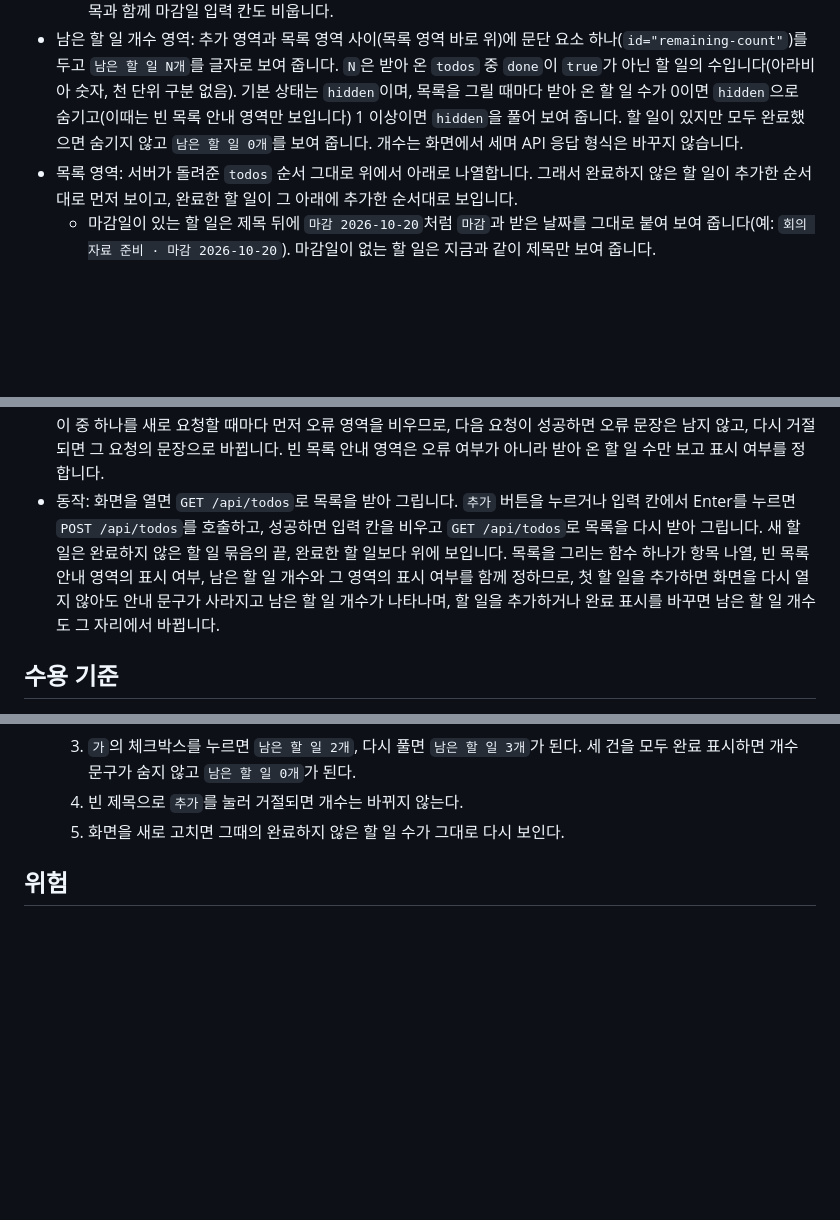
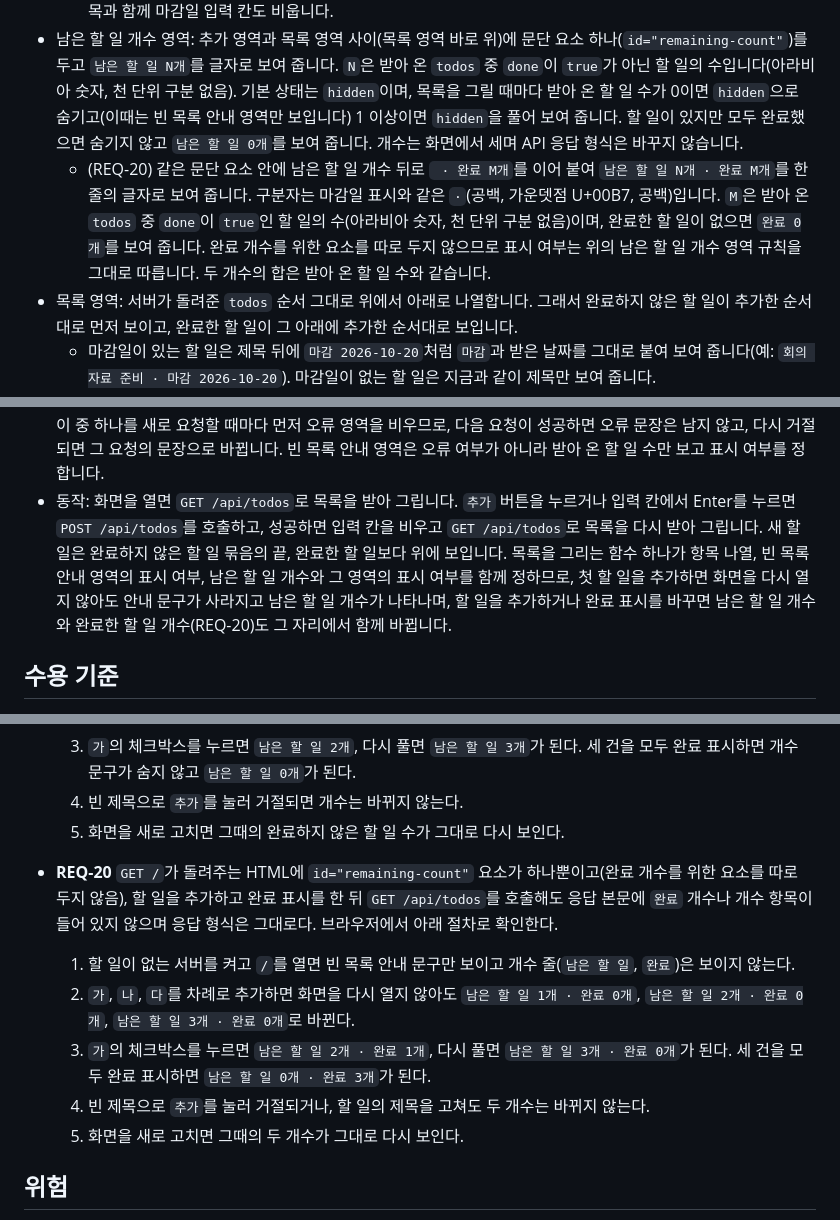
Before and after one commit to jhlim2-forks/testrepo2, a Markdown page: docs/design.md, 3 parts joined by grey strips. Drawn GitHub-style; blank space fills up the shorter version.

Commit message:
문서: 완료한 할 일 개수를 남은 할 일 개수와 함께 보여 주기(REQ-20) 정의

```diff
--- a/docs/design.md
+++ b/docs/design.md
@@ -54,6 +54,7 @@
   - 마감일 입력 칸은 날짜 선택 칸(`<input type="date" id="due">`)이고 이름표는 `마감일(선택)`입니다. 비워 두면 마감일 없이 추가합니다.
   - `추가`를 누르면 마감일 입력 칸의 값(`YYYY-MM-DD` 또는 빈 문자열)을 `due`로 함께 보냅니다. 추가가 성공하면 제목과 함께 마감일 입력 칸도 비웁니다.
 - 남은 할 일 개수 영역: 추가 영역과 목록 영역 사이(목록 영역 바로 위)에 문단 요소 하나(`id="remaining-count"`)를 두고 `남은 할 일 N개`를 글자로 보여 줍니다. `N`은 받아 온 `todos` 중 `done`이 `true`가 아닌 할 일의 수입니다(아라비아 숫자, 천 단위 구분 없음). 기본 상태는 `hidden`이며, 목록을 그릴 때마다 받아 온 할 일 수가 0이면 `hidden`으로 숨기고(이때는 빈 목록 안내 영역만 보입니다) 1 이상이면 `hidden`을 풀어 보여 줍니다. 할 일이 있지만 모두 완료했으면 숨기지 않고 `남은 할 일 0개`를 보여 줍니다. 개수는 화면에서 세며 API 응답 형식은 바꾸지 않습니다.
+  - (REQ-20) 같은 문단 요소 안에 남은 할 일 개수 뒤로 ` · 완료 M개`를 이어 붙여 `남은 할 일 N개 · 완료 M개`를 한 줄의 글자로 보여 줍니다. 구분자는 마감일 표시와 같은 ` · `(공백, 가운뎃점 U+00B7, 공백)입니다. `M`은 받아 온 `todos` 중 `done`이 `true`인 할 일의 수(아라비아 숫자, 천 단위 구분 없음)이며, 완료한 할 일이 없으면 `완료 0개`를 보여 줍니다. 완료 개수를 위한 요소를 따로 두지 않으므로 표시 여부는 위의 남은 할 일 개수 영역 규칙을 그대로 따릅니다. 두 개수의 합은 받아 온 할 일 수와 같습니다.
 - 목록 영역: 서버가 돌려준 `todos` 순서 그대로 위에서 아래로 나열합니다. 그래서 완료하지 않은 할 일이 추가한 순서대로 먼저 보이고, 완료한 할 일이 그 아래에 추가한 순서대로 보입니다.
   - 마감일이 있는 할 일은 제목 뒤에 `마감 2026-10-20`처럼 `마감`과 받은 날짜를 그대로 붙여 보여 줍니다(예: `회의 자료 준비 · 마감 2026-10-20`). 마감일이 없는 할 일은 지금과 같이 제목만 보여 줍니다.
   - 제목과 마감일은 모두 글자로만 넣습니다.
@@ -67,7 +68,7 @@
   - 완료한 할 일의 줄은 `done` 클래스를 붙여 흐리게(예: `opacity: .5`) 보여 줍니다. 글자 내용(제목, 마감일)은 바꾸지 않고 숨기지도 않습니다. 화면의 줄 순서는 서버가 돌려준 `todos` 순서를 그대로 따릅니다.
 - 빈 목록 안내 영역: 목록 자리(목록 영역 바로 아래)에 할 일 항목과 분리된 문단 요소 하나(`id="empty-message"`)를 마크업으로 두고, 그 안에 `아직 할 일이 없으니 위 입력 칸에서 첫 할 일을 추가해 보세요.`를 글자로 적어 둡니다. 기본 상태는 `hidden`이며, 목록을 그릴 때마다 받아 온 할 일 수가 0이면 `hidden`을 풀어 보여 주고 1 이상이면 다시 `hidden`으로 숨깁니다. 문구는 `index.html`에만 두고 API 응답에서 받아 오지 않습니다.
 - 오류 영역: 추가나 완료 표시 바꾸기, 제목 고치기가 거절되면 서버가 준 `error` 문장을 입력 칸 아래에 보여 줍니다. 이 중 하나를 새로 요청할 때마다 먼저 오류 영역을 비우므로, 다음 요청이 성공하면 오류 문장은 남지 않고, 다시 거절되면 그 요청의 문장으로 바뀝니다. 빈 목록 안내 영역은 오류 여부가 아니라 받아 온 할 일 수만 보고 표시 여부를 정합니다.
-- 동작: 화면을 열면 `GET /api/todos`로 목록을 받아 그립니다. `추가` 버튼을 누르거나 입력 칸에서 Enter를 누르면 `POST /api/todos`를 호출하고, 성공하면 입력 칸을 비우고 `GET /api/todos`로 목록을 다시 받아 그립니다. 새 할 일은 완료하지 않은 할 일 묶음의 끝, 완료한 할 일보다 위에 보입니다. 목록을 그리는 함수 하나가 항목 나열, 빈 목록 안내 영역의 표시 여부, 남은 할 일 개수와 그 영역의 표시 여부를 함께 정하므로, 첫 할 일을 추가하면 화면을 다시 열지 않아도 안내 문구가 사라지고 남은 할 일 개수가 나타나며, 할 일을 추가하거나 완료 표시를 바꾸면 남은 할 일 개수도 그 자리에서 바뀝니다.
+- 동작: 화면을 열면 `GET /api/todos`로 목록을 받아 그립니다. `추가` 버튼을 누르거나 입력 칸에서 Enter를 누르면 `POST /api/todos`를 호출하고, 성공하면 입력 칸을 비우고 `GET /api/todos`로 목록을 다시 받아 그립니다. 새 할 일은 완료하지 않은 할 일 묶음의 끝, 완료한 할 일보다 위에 보입니다. 목록을 그리는 함수 하나가 항목 나열, 빈 목록 안내 영역의 표시 여부, 남은 할 일 개수와 그 영역의 표시 여부를 함께 정하므로, 첫 할 일을 추가하면 화면을 다시 열지 않아도 안내 문구가 사라지고 남은 할 일 개수가 나타나며, 할 일을 추가하거나 완료 표시를 바꾸면 남은 할 일 개수와 완료한 할 일 개수(REQ-20)도 그 자리에서 함께 바뀝니다.
 
 ## 수용 기준
 
@@ -108,6 +109,12 @@
   3. `가`의 체크박스를 누르면 `남은 할 일 2개`, 다시 풀면 `남은 할 일 3개`가 된다. 세 건을 모두 완료 표시하면 개수 문구가 숨지 않고 `남은 할 일 0개`가 된다.
   4. 빈 제목으로 `추가`를 눌러 거절되면 개수는 바뀌지 않는다.
   5. 화면을 새로 고치면 그때의 완료하지 않은 할 일 수가 그대로 다시 보인다.
+- **REQ-20** `GET /`가 돌려주는 HTML에 `id="remaining-count"` 요소가 하나뿐이고(완료 개수를 위한 요소를 따로 두지 않음), 할 일을 추가하고 완료 표시를 한 뒤 `GET /api/todos`를 호출해도 응답 본문에 `완료` 개수나 개수 항목이 들어 있지 않으며 응답 형식은 그대로다. 브라우저에서 아래 절차로 확인한다.
+  1. 할 일이 없는 서버를 켜고 `/`를 열면 빈 목록 안내 문구만 보이고 개수 줄(`남은 할 일`, `완료`)은 보이지 않는다.
+  2. `가`, `나`, `다`를 차례로 추가하면 화면을 다시 열지 않아도 `남은 할 일 1개 · 완료 0개`, `남은 할 일 2개 · 완료 0개`, `남은 할 일 3개 · 완료 0개`로 바뀐다.
+  3. `가`의 체크박스를 누르면 `남은 할 일 2개 · 완료 1개`, 다시 풀면 `남은 할 일 3개 · 완료 0개`가 된다. 세 건을 모두 완료 표시하면 `남은 할 일 0개 · 완료 3개`가 된다.
+  4. 빈 제목으로 `추가`를 눌러 거절되거나, 할 일의 제목을 고쳐도 두 개수는 바뀌지 않는다.
+  5. 화면을 새로 고치면 그때의 두 개수가 그대로 다시 보인다.
 
 ## 위험
 
```
Also changed, not shown: other parts of docs/design.md (+1 -0 lines), docs/requirements.md (+2 -1 lines).
